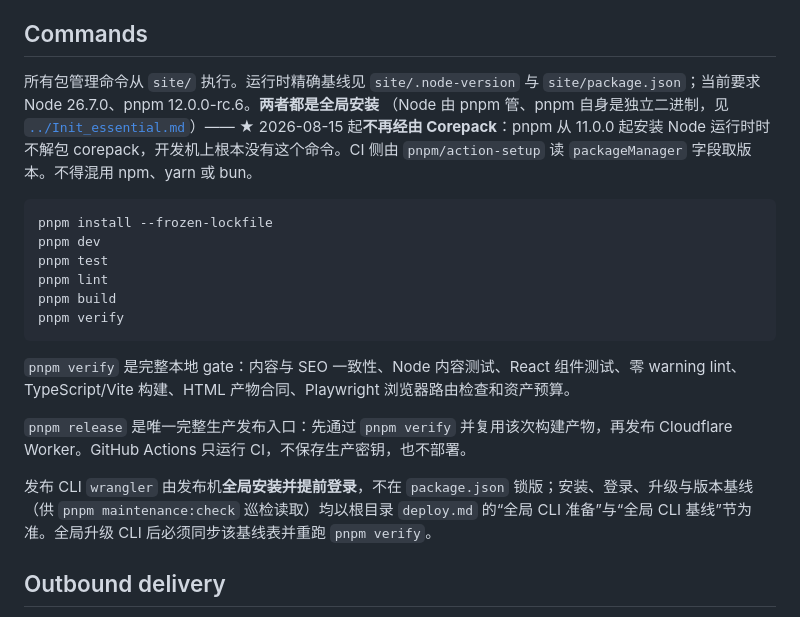
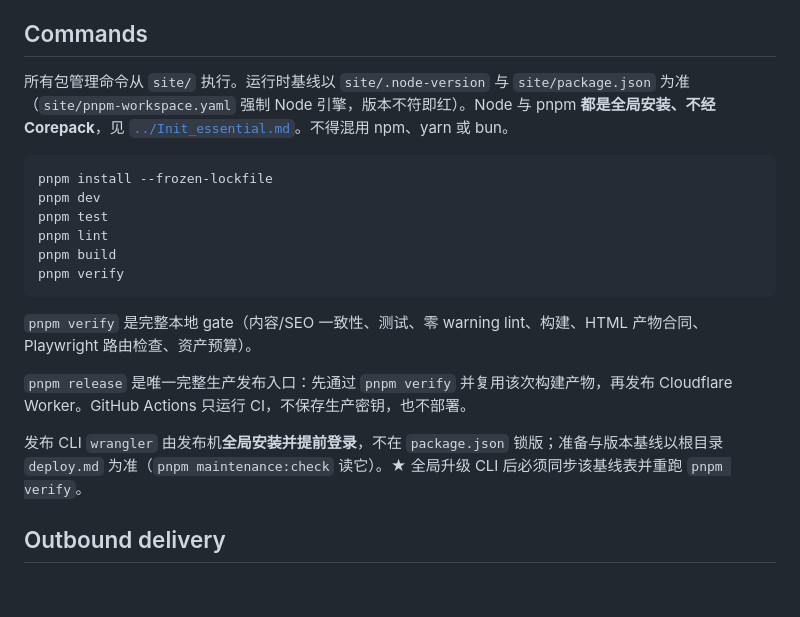
Before and after one commit to ShanireZ/DpMaster, a Markdown page: AGENTS.md, the part around one of its changes. GitHub-like rendering; blank space fills up the shorter version.

````diff
--- a/AGENTS.md
+++ b/AGENTS.md
@@ -26,12 +26,7 @@
 
 ## Commands
 
-所有包管理命令从 `site/` 执行。运行时精确基线见 `site/.node-version` 与
-`site/package.json`；当前要求 Node 26.7.0、pnpm 12.0.0-rc.6。**两者都是全局安装**
-（Node 由 pnpm 管、pnpm 自身是独立二进制，见 [`../Init_essential.md`](../Init_essential.md)）——
-★ 2026-08-15 起**不再经由 Corepack**：pnpm 从 11.0.0 起安装 Node 运行时时不解包
-corepack，开发机上根本没有这个命令。CI 侧由 `pnpm/action-setup` 读 `packageManager`
-字段取版本。不得混用 npm、yarn 或 bun。
+所有包管理命令从 `site/` 执行。运行时基线以 `site/.node-version` 与 `site/package.json` 为准（`site/pnpm-workspace.yaml` 强制 Node 引擎，版本不符即红）。Node 与 pnpm **都是全局安装、不经 Corepack**，见 [`../Init_essential.md`](../Init_essential.md)。不得混用 npm、yarn 或 bun。
 
 ```bash
 pnpm install --frozen-lockfile
@@ -42,11 +37,11 @@ pnpm build
 pnpm verify
 ```
 
-`pnpm verify` 是完整本地 gate：内容与 SEO 一致性、Node 内容测试、React 组件测试、零 warning lint、TypeScript/Vite 构建、HTML 产物合同、Playwright 浏览器路由检查和资产预算。
+`pnpm verify` 是完整本地 gate（内容/SEO 一致性、测试、零 warning lint、构建、HTML 产物合同、Playwright 路由检查、资产预算）。
 
 `pnpm release` 是唯一完整生产发布入口：先通过 `pnpm verify` 并复用该次构建产物，再发布 Cloudflare Worker。GitHub Actions 只运行 CI，不保存生产密钥，也不部署。
 
-发布 CLI `wrangler` 由发布机**全局安装并提前登录**，不在 `package.json` 锁版；安装、登录、升级与版本基线（供 `pnpm maintenance:check` 巡检读取）均以根目录 `deploy.md` 的“全局 CLI 准备”与“全局 CLI 基线”节为准。全局升级 CLI 后必须同步该基线表并重跑 `pnpm verify`。
+发布 CLI `wrangler` 由发布机**全局安装并提前登录**，不在 `package.json` 锁版；准备与版本基线以根目录 `deploy.md` 为准（`pnpm maintenance:check` 读它）。★ 全局升级 CLI 后必须同步该基线表并重跑 `pnpm verify`。
 
 ## Outbound delivery
 
````
Also changed, not shown: other parts of AGENTS.md (+10 -28 lines).
